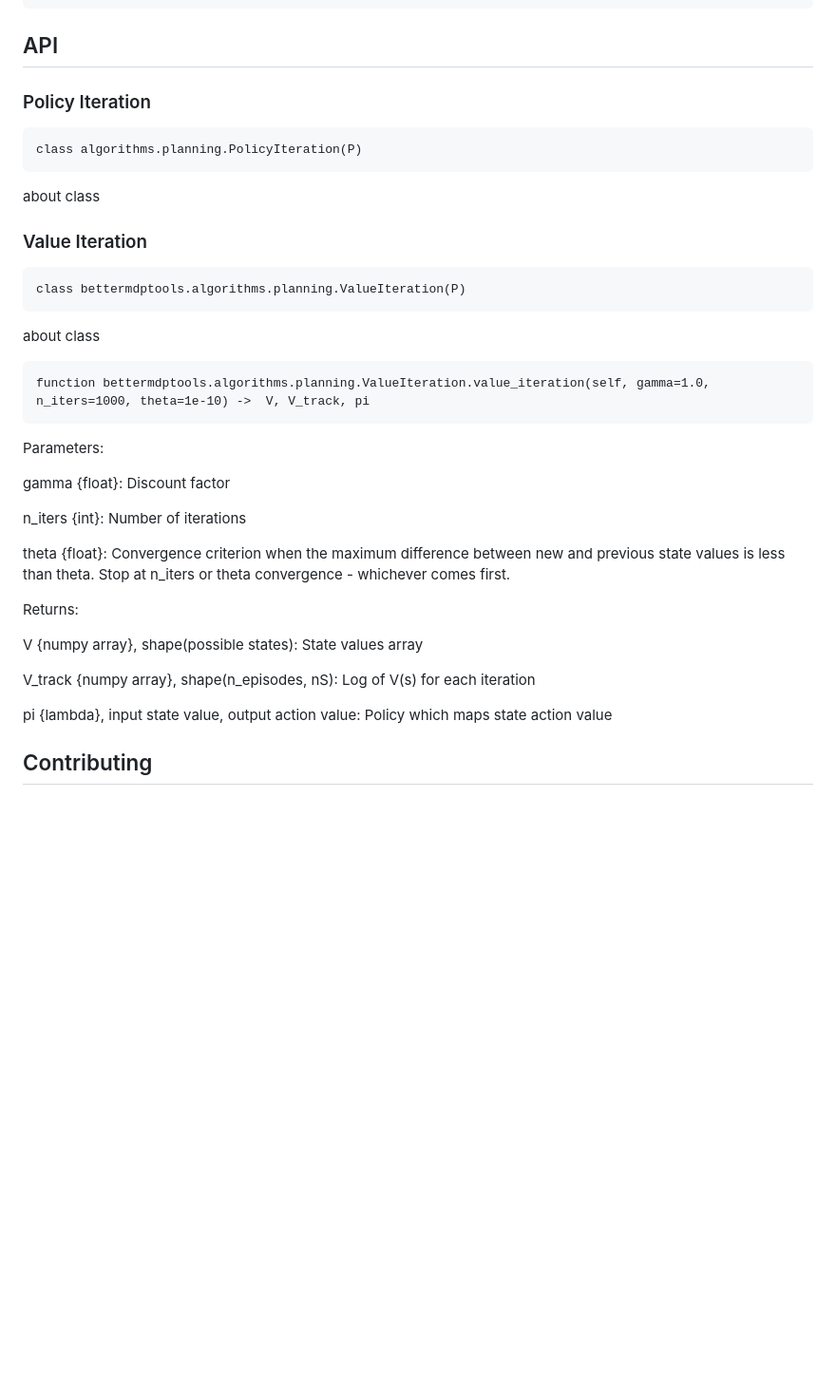
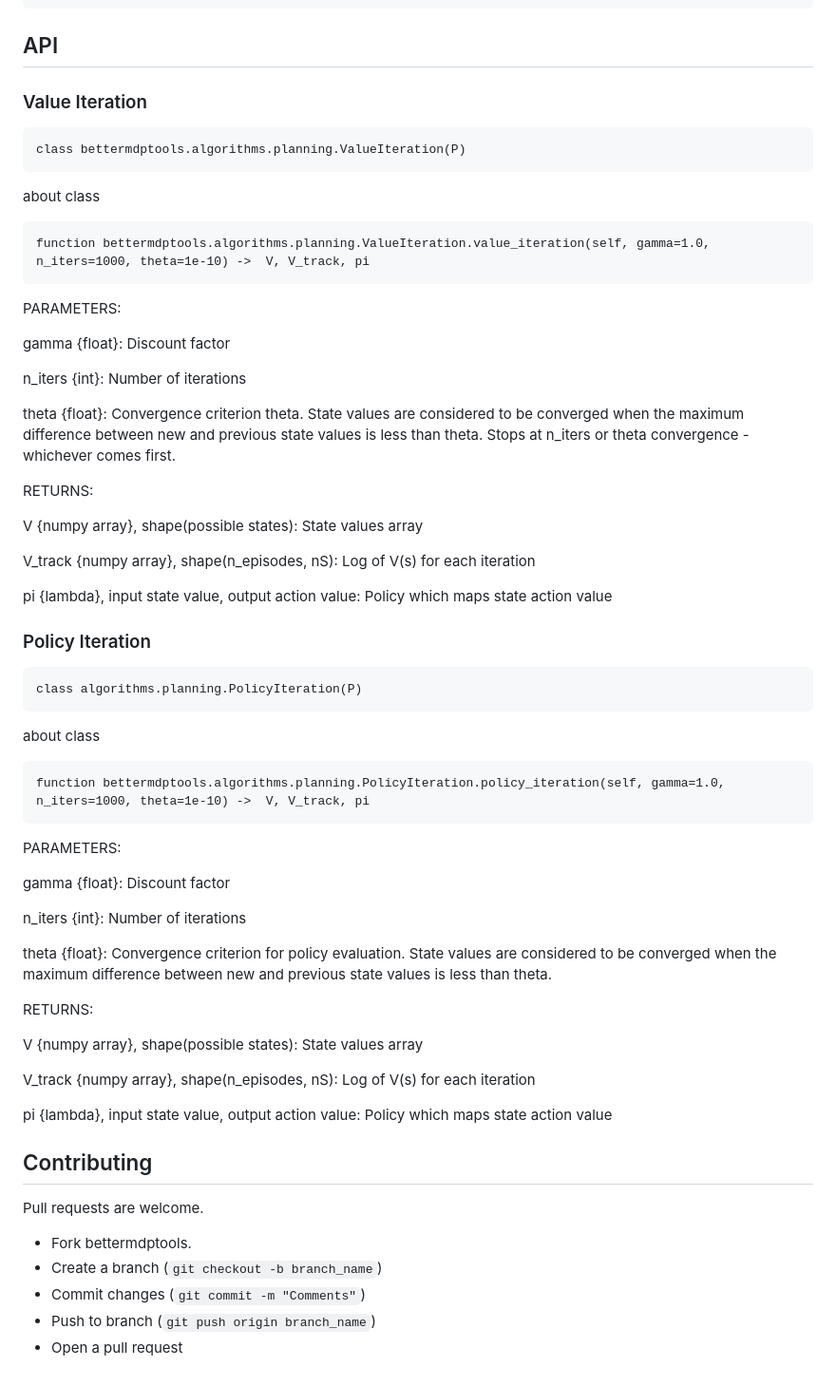
Before and after one commit to jlm429/bettermdptools, a Markdown page: readme.md, the part around the change. Shown at 95% size. Rendered like a GitHub page; blank space fills up the shorter version.

````diff
--- a/readme.md
+++ b/readme.md
@@ -88,14 +88,6 @@ def on_episode_end(self, caller):
 
 ## API
 
-<h3> Policy Iteration </h3>
-
-```
-class algorithms.planning.PolicyIteration(P)
-```
-
-about class
-
 <h3> Value Iteration </h3>
 
 ```
@@ -108,7 +100,8 @@ about class
 ```
 function bettermdptools.algorithms.planning.ValueIteration.value_iteration(self, gamma=1.0, n_iters=1000, theta=1e-10) ->  V, V_track, pi
 ```
-Parameters:
+
+PARAMETERS:
 
 gamma {float}:
 	Discount factor
@@ -117,10 +110,45 @@ n_iters {int}:
 	Number of iterations
 
 theta {float}:
-	Convergence criterion when the maximum difference between new and previous state values is less than theta. Stop at n_iters or theta convergence - whichever comes first.
+	Convergence criterion theta.  State values are considered to be converged when the maximum difference between new and previous state values is less than theta. Stops at n_iters or theta convergence - whichever comes first.
 
 
-Returns:
+RETURNS:
+
+V {numpy array}, shape(possible states):
+	State values array
+
+V_track {numpy array}, shape(n_episodes, nS):
+	Log of V(s) for each iteration
+
+pi {lambda}, input state value, output action value:
+	Policy which maps state action value
+
+<h3> Policy Iteration </h3>
+
+```
+class algorithms.planning.PolicyIteration(P)
+```
+
+about class
+
+```
+function bettermdptools.algorithms.planning.PolicyIteration.policy_iteration(self, gamma=1.0, n_iters=1000, theta=1e-10) ->  V, V_track, pi
+```
+
+PARAMETERS:
+
+gamma {float}:
+	Discount factor
+
+n_iters {int}:
+	Number of iterations
+
+theta {float}:
+	Convergence criterion for policy evaluation.  State values are considered to be converged when the maximum difference between new and previous state values is less than theta.
+
+
+RETURNS:
 
 V {numpy array}, shape(possible states):
 	State values array
@@ -132,3 +160,11 @@ pi {lambda}, input state value, output action value:
 	Policy which maps state action value
 
 ## Contributing
+
+Pull requests are welcome.
+
+* Fork bettermdptools.
+* Create a branch (`git checkout -b branch_name`)
+* Commit changes (`git commit -m "Comments"`)
+* Push to branch (`git push origin branch_name`)
+* Open a pull request
````
